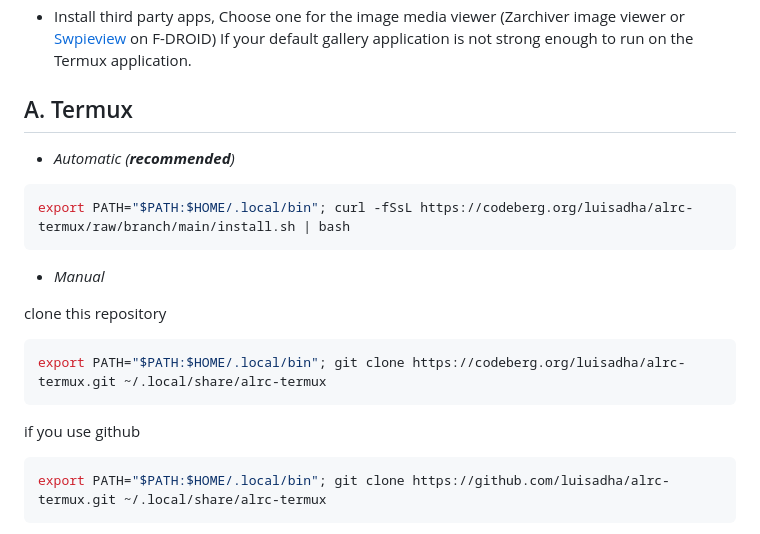
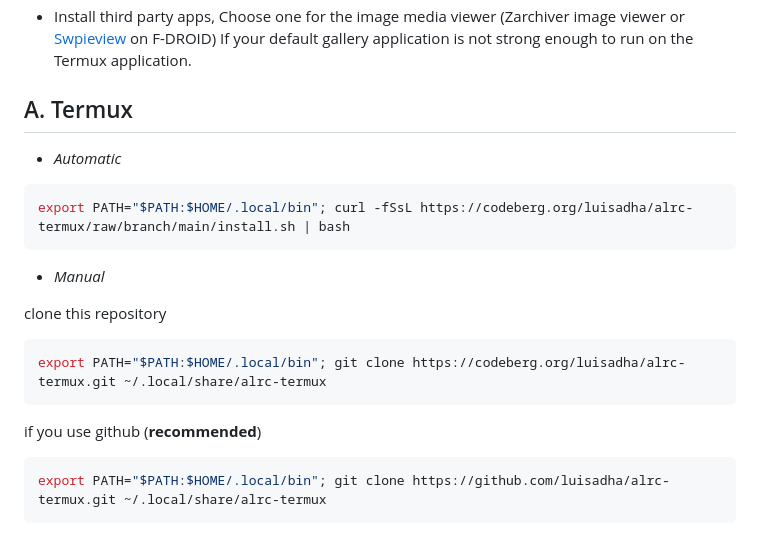
Before and after one commit to luisadha/alrc-termux, a Markdown page: README.md, the part around the change. Drawn GitHub-style.

````diff
--- a/README.md
+++ b/README.md
@@ -27,7 +27,7 @@ INSTALLATION
 
 A. Termux
 ---------
-- *Automatic (**recommended**)*
+- *Automatic*
 
 ```sh
 export PATH="$PATH:$HOME/.local/bin"; curl -fSsL https://codeberg.org/luisadha/alrc-termux/raw/branch/main/install.sh | bash
@@ -41,7 +41,7 @@ clone this repository
 export PATH="$PATH:$HOME/.local/bin"; git clone https://codeberg.org/luisadha/alrc-termux.git ~/.local/share/alrc-termux
 ```
 
-if you use github
+if you use github (**recommended**)
 
 ```sh
 export PATH="$PATH:$HOME/.local/bin"; git clone https://github.com/luisadha/alrc-termux.git ~/.local/share/alrc-termux
````
